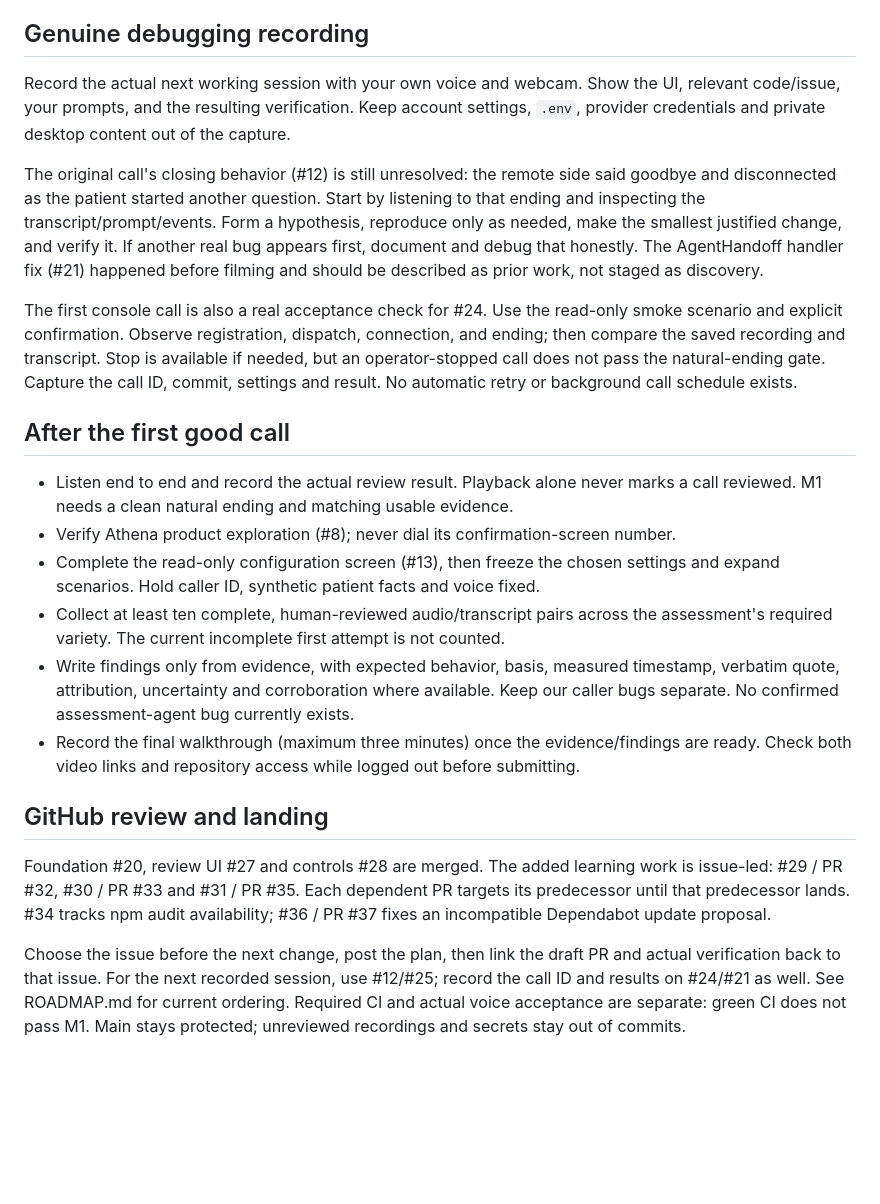
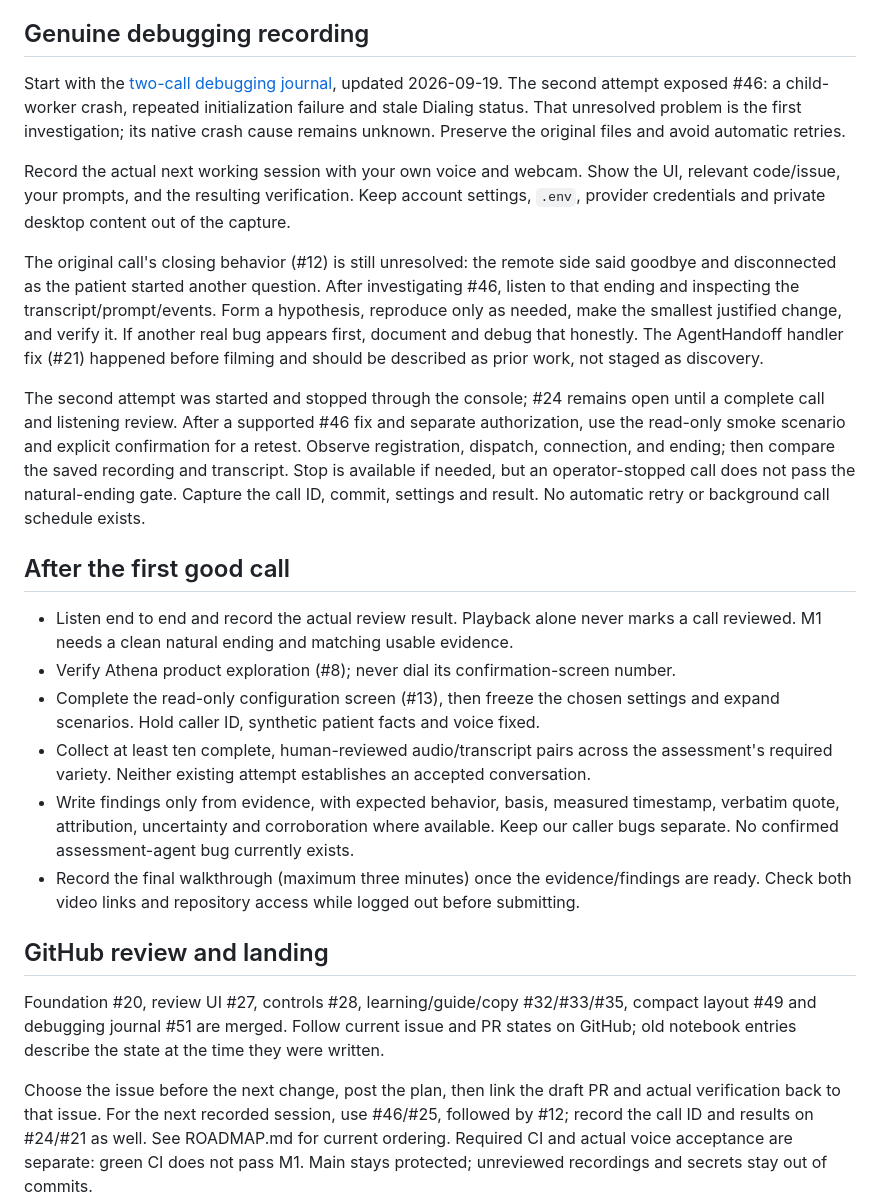
Before and after one commit to iamgrantedwards/patient-sim, a Markdown page: docs/MORNING.md, the part around the change. Rendered like a GitHub page; blank space fills up the shorter version.

```diff
--- a/docs/MORNING.md
+++ b/docs/MORNING.md
@@ -18,19 +18,25 @@ status, confirmation, and recovery behavior. Keep the owned caller ID unchanged.
 
 ## Genuine debugging recording
 
+Start with the [two-call debugging journal](DEBUGGING.md), updated 2026-09-19. The
+second attempt exposed #46: a child-worker crash, repeated initialization failure and
+stale Dialing status. That unresolved problem is the first investigation; its native
+crash cause remains unknown. Preserve the original files and avoid automatic retries.
+
 Record the actual next working session with your own voice and webcam. Show the UI,
 relevant code/issue, your prompts, and the resulting verification. Keep account settings,
 `.env`, provider credentials and private desktop content out of the capture.
 
 The original call's closing behavior (#12) is still unresolved: the remote side said
-goodbye and disconnected as the patient started another question. Start by listening to
-that ending and inspecting the transcript/prompt/events. Form a hypothesis, reproduce
+goodbye and disconnected as the patient started another question. After investigating
+#46, listen to that ending and inspecting the transcript/prompt/events. Form a hypothesis, reproduce
 only as needed, make the smallest justified change, and verify it. If another real bug
 appears first, document and debug that honestly. The AgentHandoff handler fix (#21)
 happened before filming and should be described as prior work, not staged as discovery.
 
-The first console call is also a real acceptance check for #24. Use the read-only smoke
-scenario and explicit confirmation. Observe registration, dispatch, connection, and
+The second attempt was started and stopped through the console; #24 remains open
+until a complete call and listening review. After a supported #46 fix and separate
+authorization, use the read-only smoke scenario and explicit confirmation for a retest. Observe registration, dispatch, connection, and
 ending; then compare the saved recording and transcript. Stop is available if needed,
 but an operator-stopped call does not pass the natural-ending gate. Capture the call ID,
 commit, settings and result. No automatic retry or background call schedule exists.
@@ -43,7 +49,7 @@ commit, settings and result. No automatic retry or background call schedule exis
 - Complete the read-only configuration screen (#13), then freeze the chosen settings
   and expand scenarios. Hold caller ID, synthetic patient facts and voice fixed.
 - Collect at least ten complete, human-reviewed audio/transcript pairs across the
-  assessment's required variety. The current incomplete first attempt is not counted.
+  assessment's required variety. Neither existing attempt establishes an accepted conversation.
 - Write findings only from evidence, with expected behavior, basis, measured timestamp,
   verbatim quote, attribution, uncertainty and corroboration where available. Keep our
   caller bugs separate. No confirmed assessment-agent bug currently exists.
@@ -52,13 +58,12 @@ commit, settings and result. No automatic retry or background call schedule exis
 
 ## GitHub review and landing
 
-Foundation #20, review UI #27 and controls #28 are merged. The added learning work
-is issue-led: #29 / PR #32, #30 / PR #33 and #31 / PR #35. Each dependent PR targets
-its predecessor until that predecessor lands. #34 tracks npm audit availability;
-#36 / PR #37 fixes an incompatible Dependabot update proposal.
+Foundation #20, review UI #27, controls #28, learning/guide/copy #32/#33/#35,
+compact layout #49 and debugging journal #51 are merged. Follow current issue and PR
+states on GitHub; old notebook entries describe the state at the time they were written.
 
 Choose the issue before the next change, post the plan, then link the draft PR and
-actual verification back to that issue. For the next recorded session, use #12/#25;
+actual verification back to that issue. For the next recorded session, use #46/#25, followed by #12;
 record the call ID and results on #24/#21 as well. See ROADMAP.md for current ordering.
 Required CI and actual voice acceptance are separate: green CI does not pass M1.
 Main stays protected; unreviewed recordings and secrets stay out of commits.
```
Also changed, not shown: README.md (+8 -4 lines).
